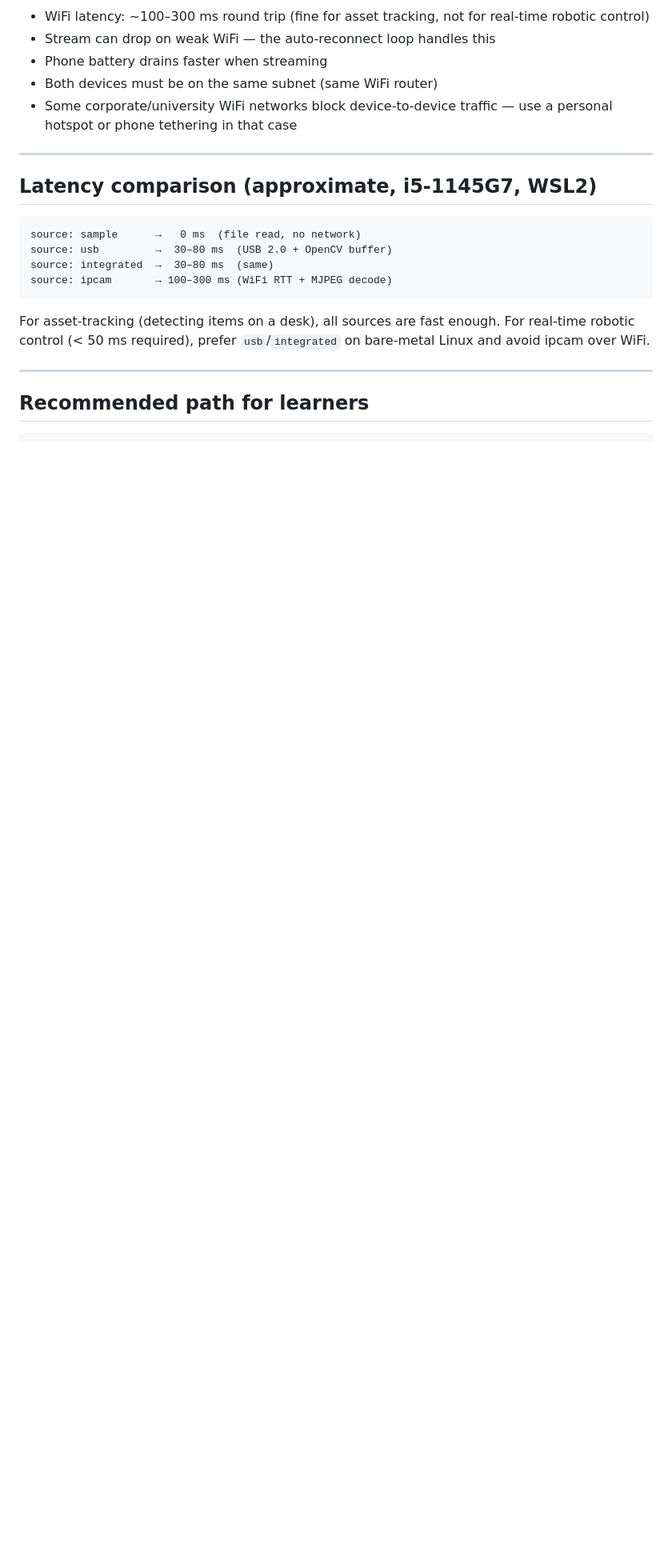
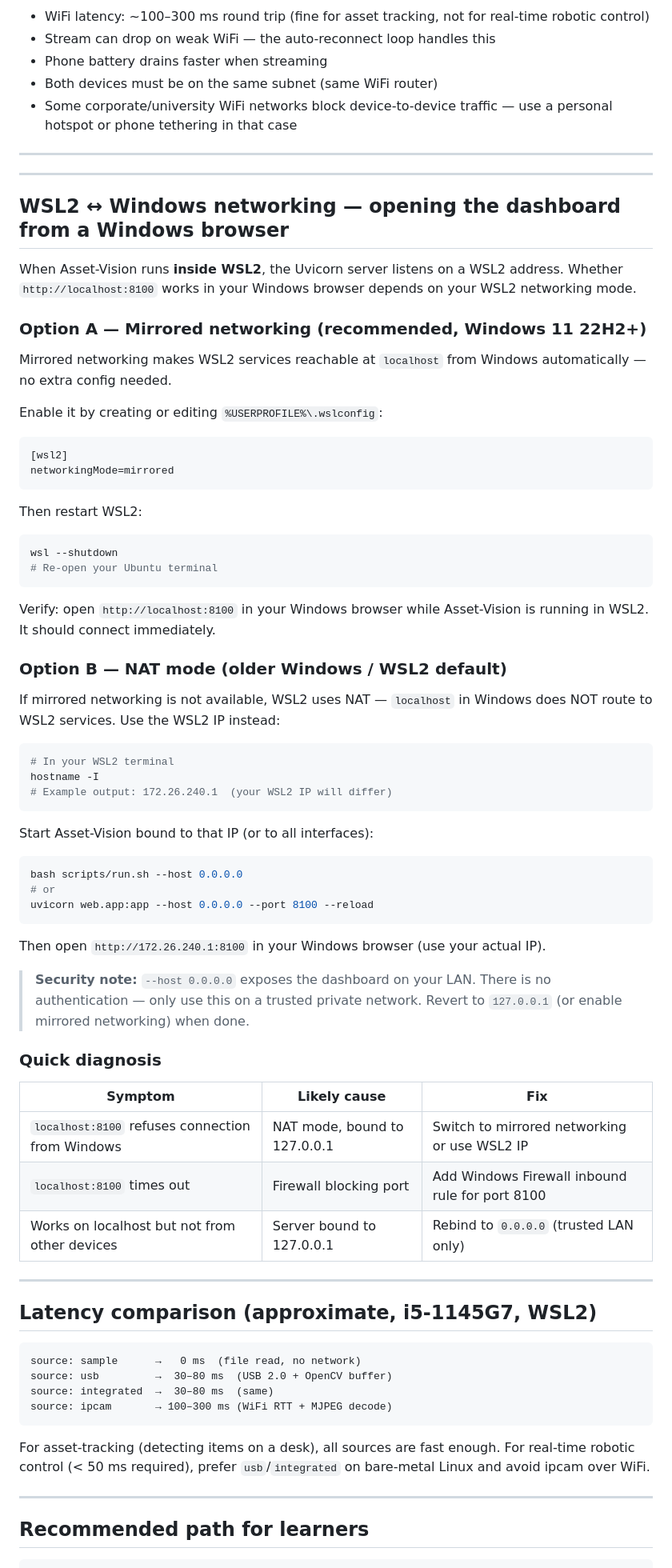
Before and after one commit to SaladinIART/asset-vision, a Markdown page: docs/CAMERA_SOURCES.md, the part around one of its changes. Shown at 80% size. Drawn GitHub-style; blank space fills up the shorter version.

````diff
--- a/docs/CAMERA_SOURCES.md
+++ b/docs/CAMERA_SOURCES.md
@@ -183,6 +243,71 @@ by Pavel Khlebovich.
 
 ---
 
+---
+
+## WSL2 ↔ Windows networking — opening the dashboard from a Windows browser
+
+When Asset-Vision runs **inside WSL2**, the Uvicorn server listens on a WSL2
+address. Whether `http://localhost:8100` works in your Windows browser depends
+on your WSL2 networking mode.
+
+### Option A — Mirrored networking (recommended, Windows 11 22H2+)
+
+Mirrored networking makes WSL2 services reachable at `localhost` from Windows
+automatically — no extra config needed.
+
+Enable it by creating or editing `%USERPROFILE%\.wslconfig`:
+
+```ini
+[wsl2]
+networkingMode=mirrored
+```
+
+Then restart WSL2:
+
+```powershell
+wsl --shutdown
+# Re-open your Ubuntu terminal
+```
+
+Verify: open `http://localhost:8100` in your Windows browser while Asset-Vision
+is running in WSL2. It should connect immediately.
+
+### Option B — NAT mode (older Windows / WSL2 default)
+
+If mirrored networking is not available, WSL2 uses NAT — `localhost` in Windows
+does NOT route to WSL2 services. Use the WSL2 IP instead:
+
+```bash
+# In your WSL2 terminal
+hostname -I
+# Example output: 172.26.240.1  (your WSL2 IP will differ)
+```
+
+Start Asset-Vision bound to that IP (or to all interfaces):
+
+```bash
+bash scripts/run.sh --host 0.0.0.0
+# or
+uvicorn web.app:app --host 0.0.0.0 --port 8100 --reload
+```
+
+Then open `http://172.26.240.1:8100` in your Windows browser (use your actual IP).
+
+> **Security note:** `--host 0.0.0.0` exposes the dashboard on your LAN.
+> There is no authentication — only use this on a trusted private network.
+> Revert to `127.0.0.1` (or enable mirrored networking) when done.
+
+### Quick diagnosis
+
+| Symptom | Likely cause | Fix |
+|---------|-------------|-----|
+| `localhost:8100` refuses connection from Windows | NAT mode, bound to 127.0.0.1 | Switch to mirrored networking or use WSL2 IP |
+| `localhost:8100` times out | Firewall blocking port | Add Windows Firewall inbound rule for port 8100 |
+| Works on localhost but not from other devices | Server bound to 127.0.0.1 | Rebind to `0.0.0.0` (trusted LAN only) |
+
+---
+
 ## Latency comparison (approximate, i5-1145G7, WSL2)
 
 ```
````
Also changed, not shown: other parts of docs/CAMERA_SOURCES.md (+75 -15 lines).
